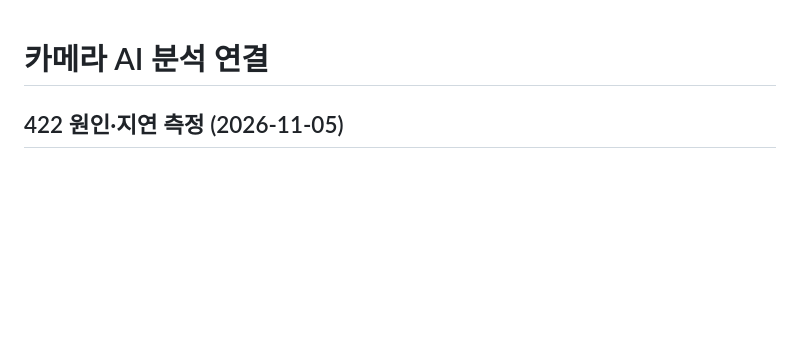
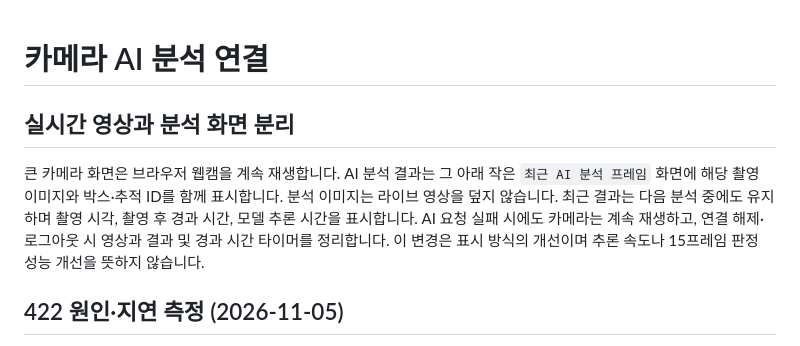
Before and after one commit to Chaejinn/Capstone_1, a Markdown page: MODEL_STREAM.md, the part around the change. Rendered like a GitHub page; blank space fills up the shorter version.

Commit message:
Auto update: 2026-11-05 18:43:35

```diff
--- a/MODEL_STREAM.md
+++ b/MODEL_STREAM.md
@@ -1,4 +1,14 @@
 # 카메라 AI 분석 연결
+
+## 실시간 영상과 분석 화면 분리
+
+큰 카메라 화면은 브라우저 웹캠을 계속 재생합니다. AI 분석 결과는 그 아래
+작은 `최근 AI 분석 프레임` 화면에 해당 촬영 이미지와 박스·추적 ID를 함께
+표시합니다. 분석 이미지는 라이브 영상을 덮지 않습니다.
+최근 결과는 다음 분석 중에도 유지하며 촬영 시각, 촬영 후 경과 시간,
+모델 추론 시간을 표시합니다. AI 요청 실패 시에도 카메라는 계속 재생하고,
+연결 해제·로그아웃 시 영상과 결과 및 경과 시간 타이머를 정리합니다.
+이 변경은 표시 방식의 개선이며 추론 속도나 15프레임 판정 성능 개선을 뜻하지 않습니다.
 
 ## 422 원인·지연 측정 (2026-11-05)
 
```
